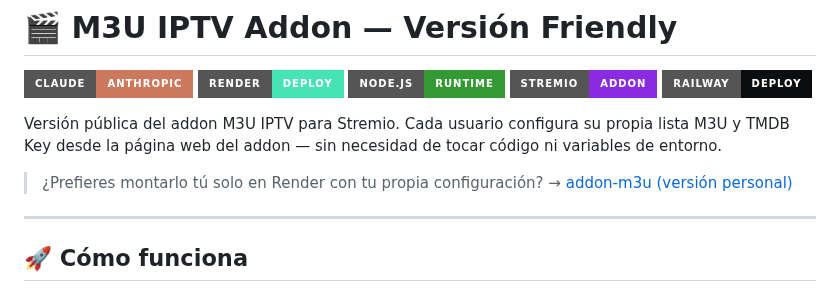
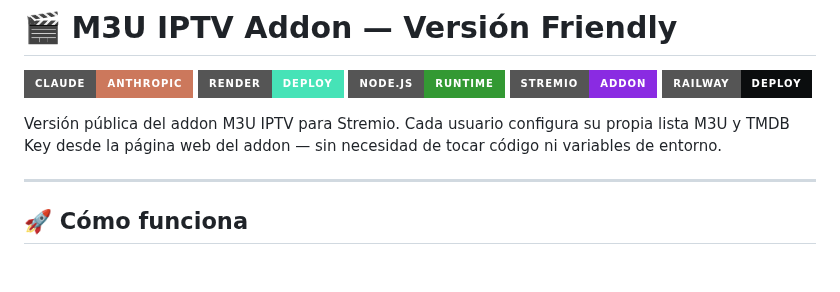
Before and after one commit to njm-xbmc/addon-m3u_friendly, a Markdown page: README.md, the part around the change. Rendered like a GitHub page; badges without logos; blank space fills up the shorter version.

```diff
--- a/README.md
+++ b/README.md
@@ -7,8 +7,6 @@
 ![Railway](https://img.shields.io/badge/Railway-Deploy-black?style=for-the-badge&logo=railway&logoColor=white&color=0B0D0E)
 
 Versión pública del addon M3U IPTV para Stremio. Cada usuario configura su propia lista M3U y TMDB Key desde la página web del addon — sin necesidad de tocar código ni variables de entorno.
-
-> ¿Prefieres montarlo tú solo en Render con tu propia configuración? → [addon-m3u (versión personal)](https://github.com/Esmequiinn/addon-m3u)
 
 -----
 
```
